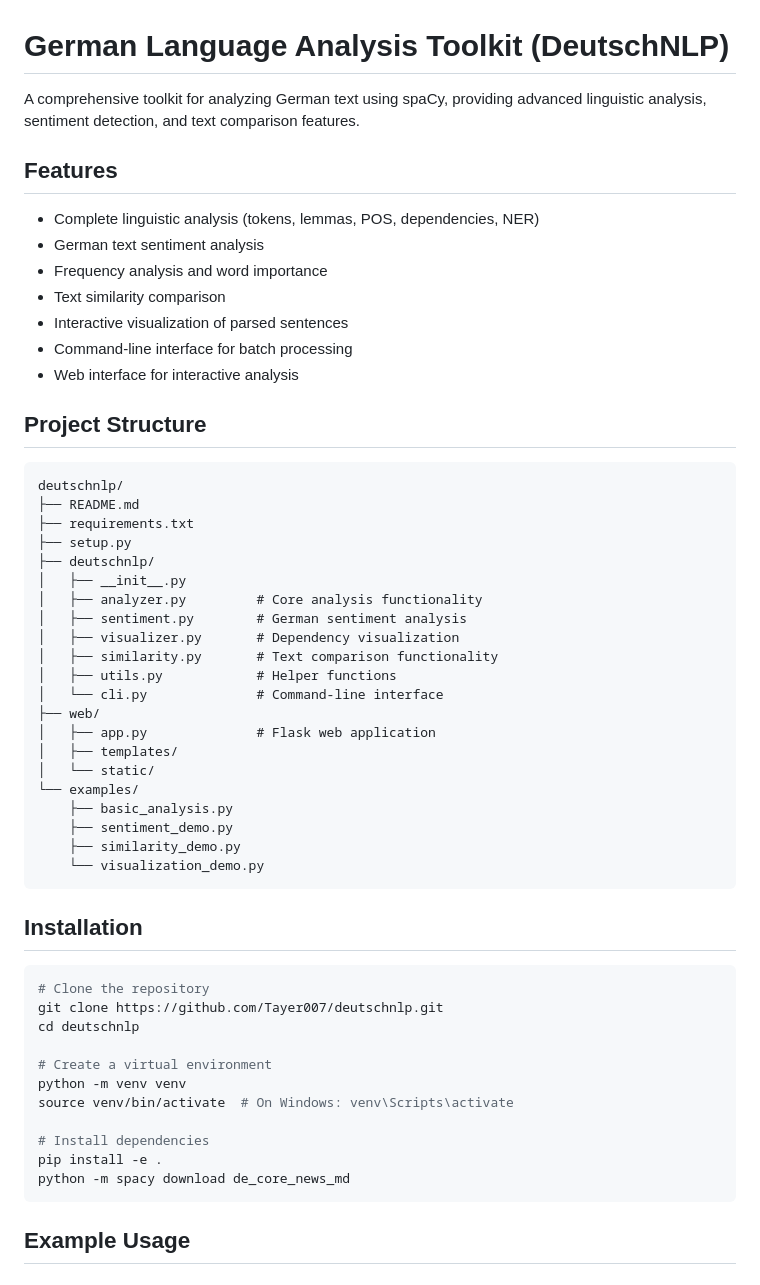
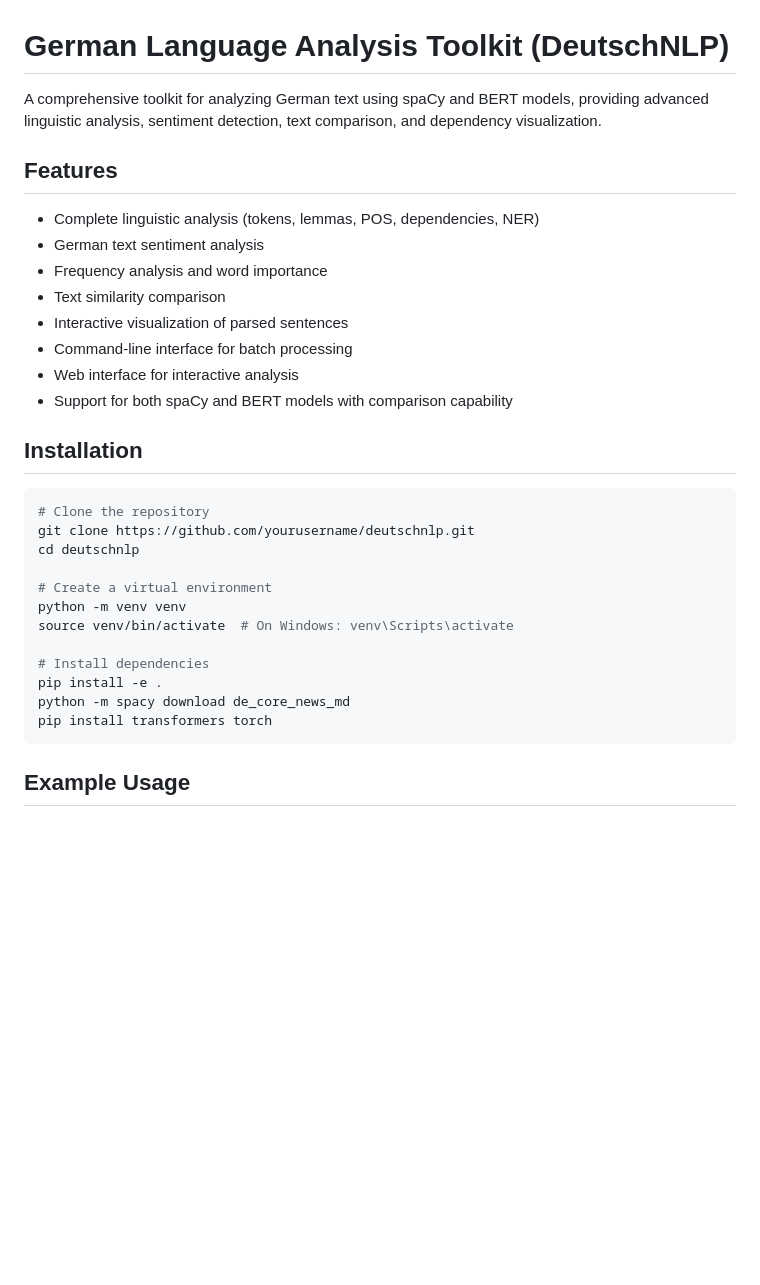
Before and after one commit to Tayer007/deutschnlp, a Markdown page: README.md, the part around one of its changes. Rendered like a GitHub page; blank space fills up the shorter version.

````diff
--- a/README.md
+++ b/README.md
@@ -1,6 +1,6 @@
 # German Language Analysis Toolkit (DeutschNLP)
 
-A comprehensive toolkit for analyzing German text using spaCy, providing advanced linguistic analysis, sentiment detection, and text comparison features.
+A comprehensive toolkit for analyzing German text using spaCy and BERT models, providing advanced linguistic analysis, sentiment detection, text comparison, and dependency visualization.
 
 ## Features
 
@@ -11,38 +11,13 @@ A comprehensive toolkit for analyzing German text using spaCy, providing advance
 - Interactive visualization of parsed sentences
 - Command-line interface for batch processing
 - Web interface for interactive analysis
-
-## Project Structure
-
-```
-deutschnlp/
-├── README.md
-├── requirements.txt
-├── setup.py
-├── deutschnlp/
-│   ├── __init__.py
-│   ├── analyzer.py         # Core analysis functionality
-│   ├── sentiment.py        # German sentiment analysis
-│   ├── visualizer.py       # Dependency visualization
-│   ├── similarity.py       # Text comparison functionality
-│   ├── utils.py            # Helper functions
-│   └── cli.py              # Command-line interface
-├── web/
-│   ├── app.py              # Flask web application
-│   ├── templates/
-│   └── static/
-└── examples/
-    ├── basic_analysis.py
-    ├── sentiment_demo.py
-    ├── similarity_demo.py
-    └── visualization_demo.py
-```
+- Support for both spaCy and BERT models with comparison capability
 
 ## Installation
 
 ```bash
 # Clone the repository
-git clone https://github.com/Tayer007/deutschnlp.git
+git clone https://github.com/yourusername/deutschnlp.git
 cd deutschnlp
 
 # Create a virtual environment
@@ -52,6 +27,7 @@ source venv/bin/activate  # On Windows: venv\Scripts\activate
 # Install dependencies
 pip install -e .
 python -m spacy download de_core_news_md
+pip install transformers torch
 ```
 
 ## Example Usage
````
Also changed, not shown: other parts of README.md (+49 -6 lines).
